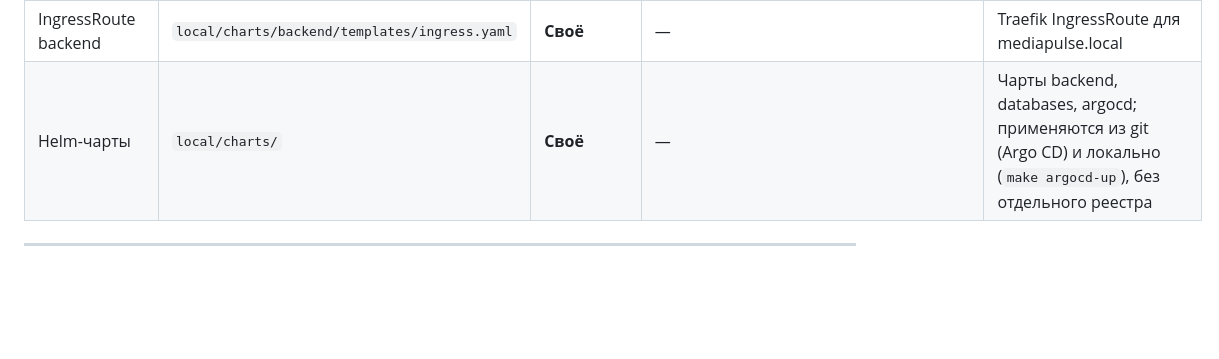
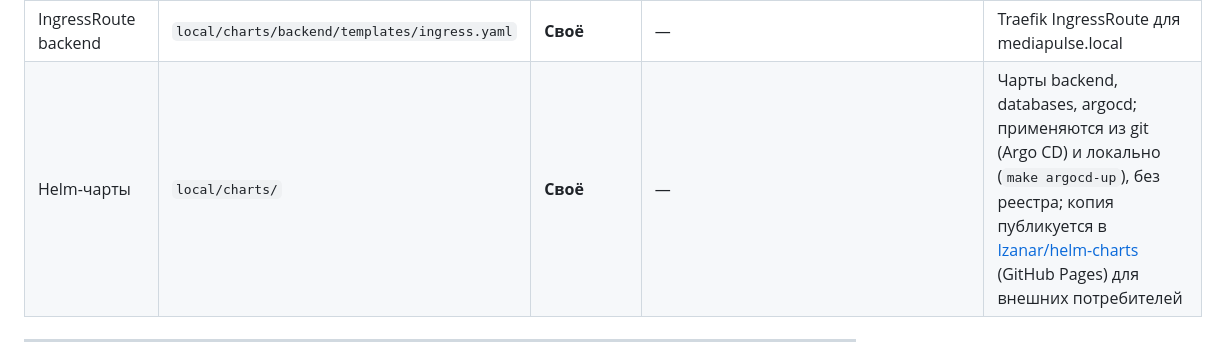
Before and after one commit to Izanar/Mediapulse-Gitops, a Markdown page: local/docs/ARCHITECTURE.md, the part around the change. Rendered like a GitHub page; blank space fills up the shorter version.

```diff
--- a/local/docs/ARCHITECTURE.md
+++ b/local/docs/ARCHITECTURE.md
@@ -35,7 +35,7 @@ sync-wave:  0   → kubernetes-dashboard (Веб-UI кластера)
 | IngressRoute Traefik UI | `local/manifests/traefik/templates/traefik-dashboard-ingress.yaml` | **Своё** | — | Traefik IngressRoute для traefik.local |
 | IngressRoute K8s Dashboard | `local/manifests/kubernetes-dashboard/k8s-dashboard-ingress.yaml` | **Своё** | — | Traefik IngressRoute + ServersTransport для k8s.local |
 | IngressRoute backend | `local/charts/backend/templates/ingress.yaml` | **Своё** | — | Traefik IngressRoute для mediapulse.local |
-| Helm-чарты | `local/charts/` | **Своё** | — | Чарты backend, databases, argocd; применяются из git (Argo CD) и локально (`make argocd-up`), без отдельного реестра |
+| Helm-чарты | `local/charts/` | **Своё** | — | Чарты backend, databases, argocd; применяются из git (Argo CD) и локально (`make argocd-up`), без реестра; копия публикуется в [Izanar/helm-charts](https://github.com/Izanar/helm-charts) (GitHub Pages) для внешних потребителей |
 
 ---
 
```
Also changed, not shown: local/charts/README.md (+25 -5 lines).
